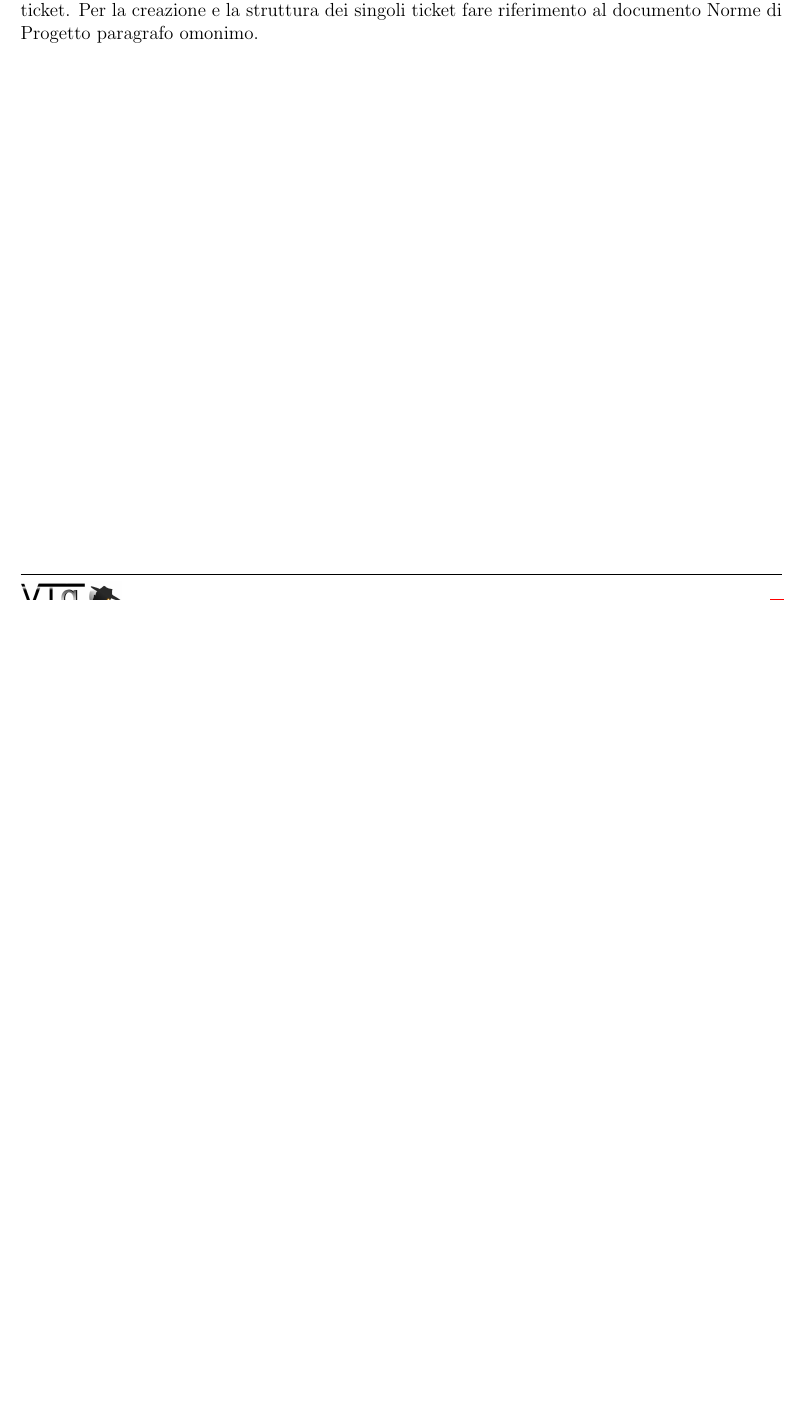
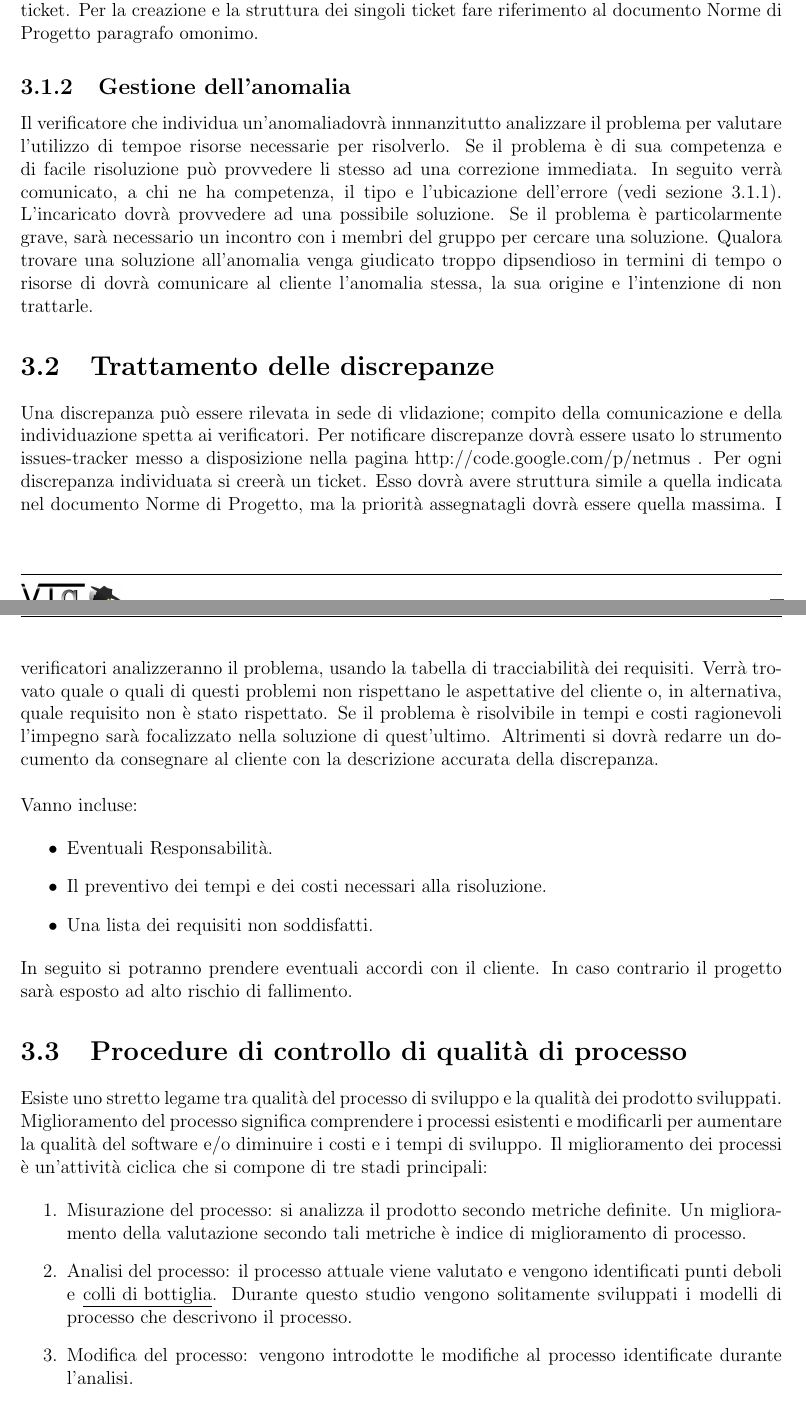
Before and after one commit to apalazzin/netmus.documents, a LaTeX document (PianoQualifica.tex): part of page 10 of 10 before the commit and two parts of pages 10 and 11 of 11 after it, the two joined at a grey line, cut so that both start at the same text, the shorter picture padded with empty space. Compiled offline with pdfLaTeX; the source files are stored in an older character set and shown here as Unicode.

Commit message:
ADD PianoQualifica.tex - Aggiunto paragrafo 3.1.2 Gestione dell'anomalia, il 3.2 Trattamento delle discrepanze, il 3.3 Procedure di controllo di qualit? del processo, il 3.3.1 Metriche. Concluso con questi il capitolo 3.

```diff
--- a/PianoQualifica.tex
+++ b/PianoQualifica.tex
@@ -207,3 +207,64 @@ disposizione nella pagina http://code.google.com/p/netmus/ . Per ogni anomalia
 individuata si dovr\`a creare un ticket. Per la creazione e la struttura dei
 singoli ticket fare riferimento al documento Norme di Progetto paragrafo omonimo.
 
+
+\subsection{Gestione dell'anomalia}
+
+Il verificatore che individua un'anomaliadovrà innnanzitutto analizzare il
+problema per valutare l'utilizzo di tempoe risorse necessarie per risolverlo. Se
+il problema è di sua competenza e di facile risoluzione può provvedere li stesso
+ad una correzione immediata. In seguito verrà comunicato, a chi ne ha
+competenza, il tipo e l'ubicazione dell'errore (vedi sezione 3.1.1).
+L'incaricato dovrà provvedere ad una possibile soluzione. Se il problema è
+particolarmente grave, sarà necessario un incontro con i membri del gruppo per
+cercare una soluzione. Qualora trovare una soluzione all'anomalia venga
+giudicato troppo dipsendioso in termini di tempo o risorse di dovrà comunicare
+al cliente l'anomalia stessa, la sua origine e l'intenzione di non trattarle.
+
+\section{Trattamento delle discrepanze}
+
+Una discrepanza può essere rilevata in sede di vlidazione; compito della
+comunicazione e della individuazione spetta ai verificatori. Per notificare
+discrepanze dovrà essere usato lo strumento issues-tracker messo a disposizione
+nella pagina http://code.google.com/p/netmus . Per ogni discrepanza individuata
+si creerà un ticket. Esso dovrà avere struttura simile a quella indicata nel
+documento Norme di Progetto, ma la priorità assegnatagli dovrà essere quella
+massima. I verificatori analizzeranno il problema, usando la tabella di
+tracciabilità dei requisiti. Verrà trovato quale o quali di questi problemi non
+rispettano le aspettative del cliente o, in alternativa, quale requisito non è
+stato rispettato. Se il problema è risolvibile in tempi e costi ragionevoli
+l'impegno sarà focalizzato nella soluzione di quest'ultimo. Altrimenti si dovrà
+redarre un documento da consegnare al cliente con la descrizione accurata della
+discrepanza.\\
+
+Vanno incluse:
+
+\begin{itemize}
+
+\item Eventuali Responsabilità.
+\item Il preventivo dei tempi e dei costi necessari alla risoluzione.
+\item Una lista dei requisiti non soddisfatti.
+
+\end{itemize}
+
+In seguito si potranno prendere eventuali accordi con il cliente. In caso
+contrario il progetto sarà esposto ad alto rischio di fallimento.
+
+\section{Procedure di controllo di qualità di processo}
+
+Esiste uno stretto legame tra qualità del processo di sviluppo e la qualità dei
+prodotto sviluppati. Miglioramento del processo significa comprendere i processi
+esistenti e modificarli per aumentare la qualità del software e/o diminuire i
+costi e i tempi di sviluppo. Il miglioramento dei processi è un'attività ciclica
+che si compone di tre stadi principali:
+
+\begin{enumerate}
+
+\item Misurazione del processo: si analizza il prodotto secondo metriche
+definite. Un miglioramento della valutazione secondo tali metriche è indice di
+miglioramento di processo.
+\item Analisi del processo: il processo attuale viene valutato e vengono
+identificati punti deboli e \underline{colli di bottiglia}. Durante questo
+studio vengono solitamente sviluppati i modelli di processo che descrivono il processo.
+\item Modifica del processo: vengono introdotte le modifiche al processo
+identificate durante l'analisi.
```
Also changed, not shown: PianoQualifica.tex (19 more changed lines).
